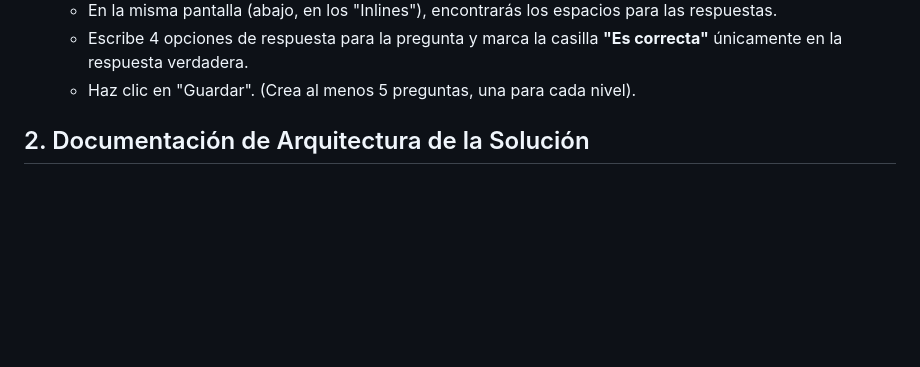
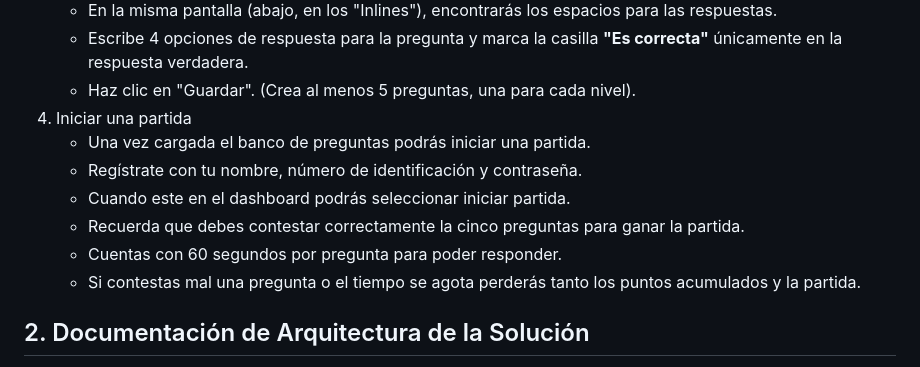
Before and after one commit to Braian-Ramirez/Trivia, a Markdown page: README.md, the part around the change. Rendered like a GitHub page; blank space fills up the shorter version.

Commit message:
Update README with game instructions and architecture
Added instructions for starting a game and updated architecture documentation.

```diff
--- a/README.md
+++ b/README.md
@@ -48,6 +48,14 @@ Para que el juego funcione, el administrador debe registrar las categorías, pre
    - En la misma pantalla (abajo, en los "Inlines"), encontrarás los espacios para las respuestas.
    - Escribe 4 opciones de respuesta para la pregunta y marca la casilla **"Es correcta"** únicamente en la respuesta verdadera.
    - Haz clic en "Guardar". (Crea al menos 5 preguntas, una para cada nivel).
+4.	Iniciar una partida
+	- Una vez cargada el banco de preguntas podrás iniciar una partida.
+	- Regístrate con tu nombre, número de identificación y contraseña.
+	- Cuando este en el dashboard podrás seleccionar iniciar partida.
+	- Recuerda que debes contestar correctamente la cinco preguntas para ganar la partida.
+	- Cuentas con 60 segundos por pregunta para poder responder.
+	- Si contestas mal una pregunta o el tiempo se agota perderás tanto los puntos acumulados y la partida.
+
 
 ## 2. Documentación de Arquitectura de la Solución
 
```
